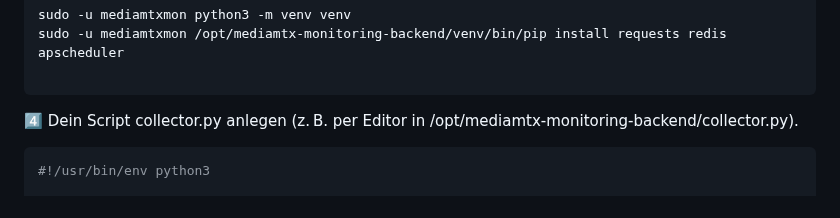
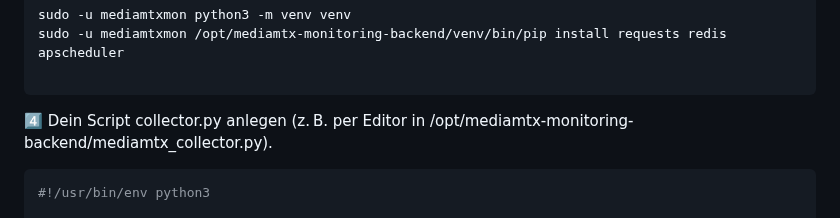
Before and after one commit to richtertoralf/mediamtxMonitor, a Markdown page: BasisBackend.md, the part around the change. GitHub-like rendering.

````diff
--- a/BasisBackend.md
+++ b/BasisBackend.md
@@ -65,7 +65,7 @@ sudo -u mediamtxmon /opt/mediamtx-monitoring-backend/venv/bin/pip install reques
 
 ```
 
-4️⃣ Dein Script collector.py anlegen (z. B. per Editor in /opt/mediamtx-monitoring-backend/collector.py).
+4️⃣ Dein Script collector.py anlegen (z. B. per Editor in /opt/mediamtx-monitoring-backend/mediamtx_collector.py).
 ```python
 #!/usr/bin/env python3
 
````
